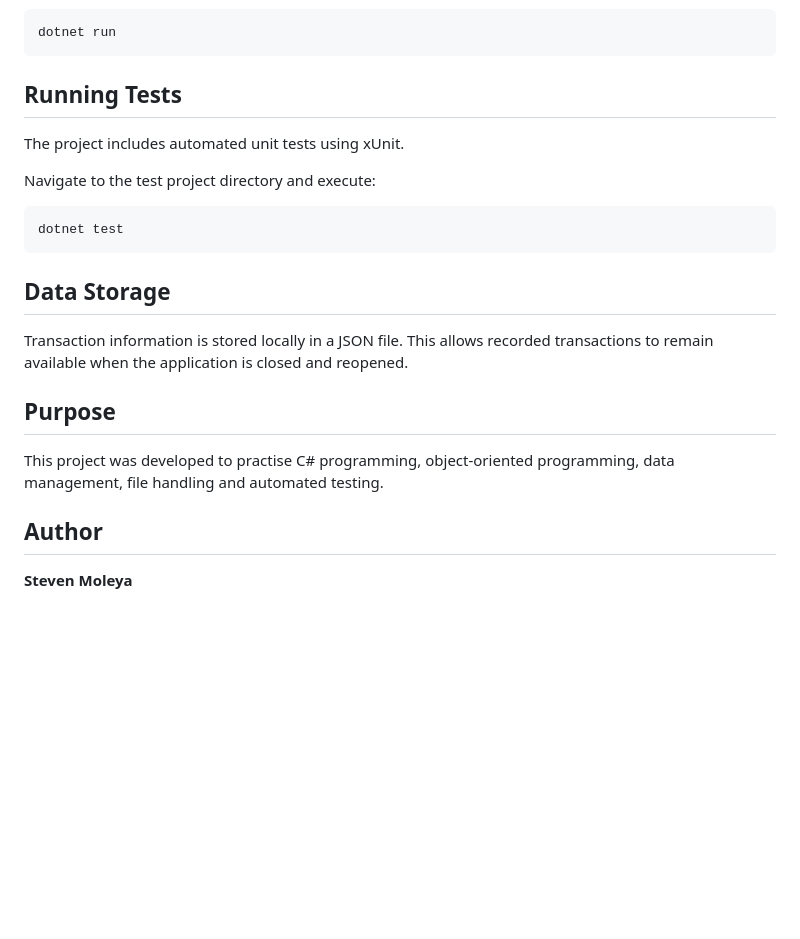
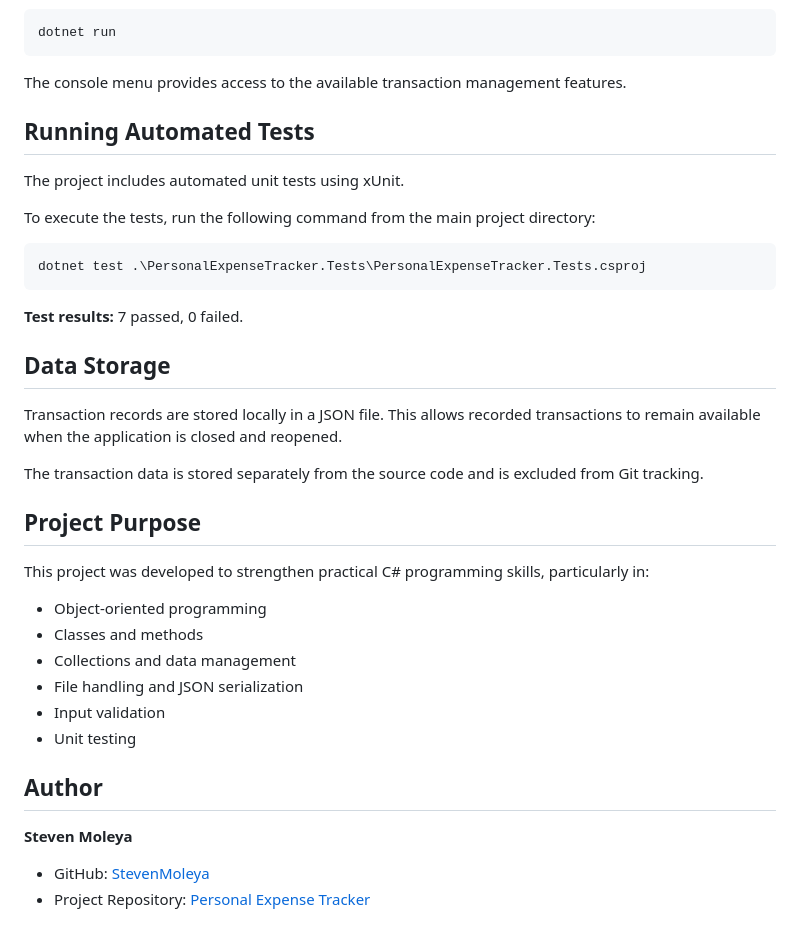
Before and after one commit to StevenMoleya/PersonalExpenseTracker, a Markdown page: README.md, the part around one of its changes. Drawn GitHub-style; blank space fills up the shorter version.

````diff
--- a/README.md
+++ b/README.md
@@ -54,24 +98,40 @@ dotnet restore
 dotnet run
 ```
 
-## Running Tests
+The console menu provides access to the available transaction management features.
+
+## Running Automated Tests
 
 The project includes automated unit tests using xUnit.
 
-Navigate to the test project directory and execute:
+To execute the tests, run the following command from the main project directory:
 
-```bash
-dotnet test
+```powershell
+dotnet test .\PersonalExpenseTracker.Tests\PersonalExpenseTracker.Tests.csproj
 ```
+
+**Test results:** 7 passed, 0 failed.
 
 ## Data Storage
 
-Transaction information is stored locally in a JSON file. This allows recorded transactions to remain available when the application is closed and reopened.
+Transaction records are stored locally in a JSON file. This allows recorded transactions to remain available when the application is closed and reopened.
 
-## Purpose
+The transaction data is stored separately from the source code and is excluded from Git tracking.
 
-This project was developed to practise C# programming, object-oriented programming, data management, file handling and automated testing.
+## Project Purpose
+
+This project was developed to strengthen practical C# programming skills, particularly in:
+
+- Object-oriented programming
+- Classes and methods
+- Collections and data management
+- File handling and JSON serialization
+- Input validation
+- Unit testing
 
 ## Author
 
 **Steven Moleya**
+
+- GitHub: [StevenMoleya](https://github.com/StevenMoleya)
+- Project Repository: [Personal Expense Tracker](https://github.com/StevenMoleya/PersonalExpenseTracker)
````
Also changed, not shown: other parts of README.md (+57 -13 lines), screenshots/financial-summary.png (added), screenshots/main-menu.png (added), screenshots/test-results.png (added), screenshots/transaction-history.png (added).
